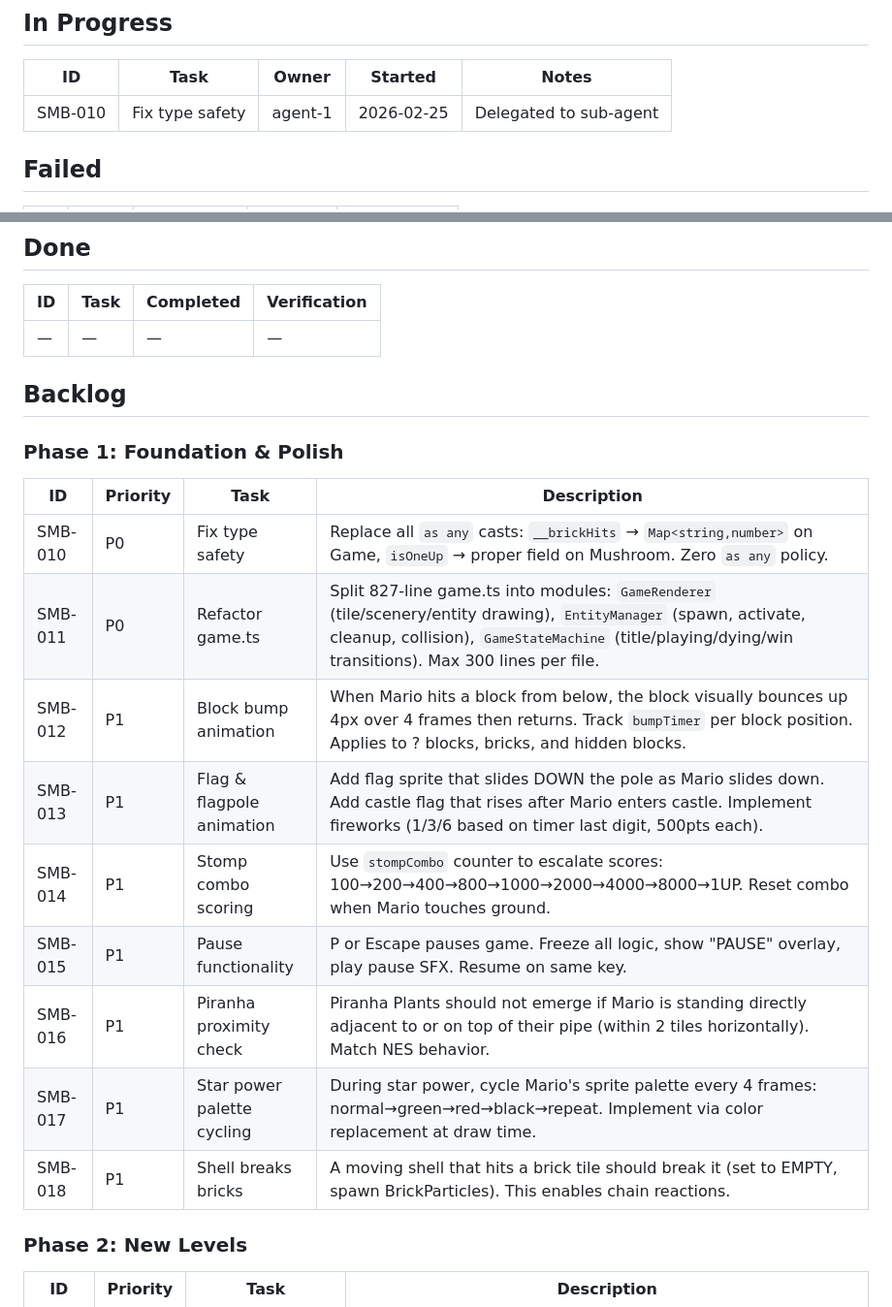
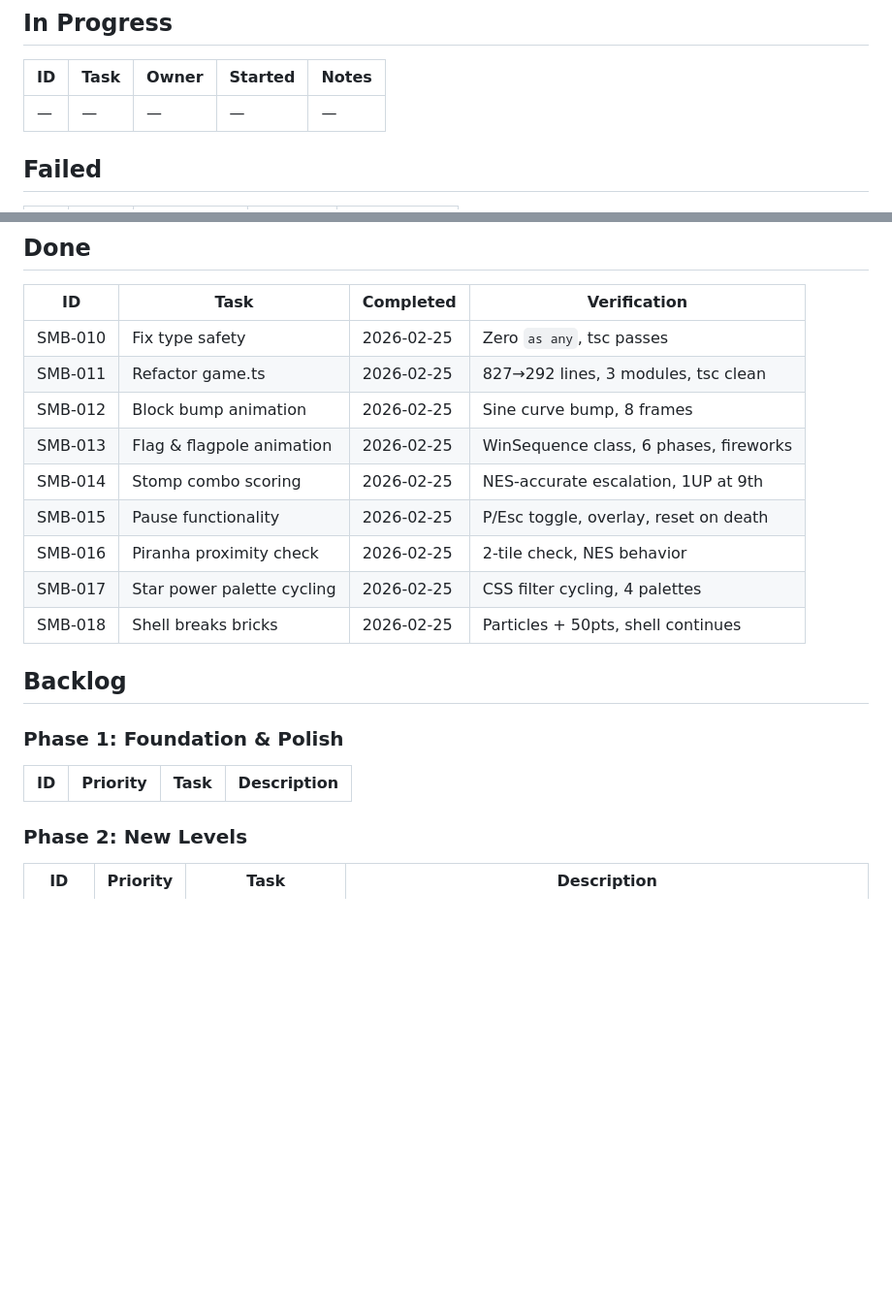
Before and after one commit to Vadaski/super-mario, a Markdown page: docs/todo/sprint.md, 2 parts joined by grey strips. Shown at 97% size. GitHub-like rendering; blank space fills up the shorter version.

Commit message:
docs: update sprint board — Phase 1 Foundation complete (8 tasks done)
Co-Authored-By: Claude Opus 4.6 <noreply@anthropic.com>

```diff
--- a/docs/todo/sprint.md
+++ b/docs/todo/sprint.md
@@ -20,7 +20,7 @@
 ## In Progress
 | ID | Task | Owner | Started | Notes |
 |----|------|-------|---------|-------|
-| SMB-010 | Fix type safety | agent-1 | 2026-02-25 | Delegated to sub-agent |
+| — | — | — | — | — |
 
 ## Failed
 | ID | Task | Fail Count | Reason | Last Failed |
@@ -40,7 +40,15 @@
 ## Done
 | ID | Task | Completed | Verification |
 |----|------|-----------|-------------|
-| — | — | — | — |
+| SMB-010 | Fix type safety | 2026-02-25 | Zero `as any`, tsc passes |
+| SMB-011 | Refactor game.ts | 2026-02-25 | 827→292 lines, 3 modules, tsc clean |
+| SMB-012 | Block bump animation | 2026-02-25 | Sine curve bump, 8 frames |
+| SMB-013 | Flag & flagpole animation | 2026-02-25 | WinSequence class, 6 phases, fireworks |
+| SMB-014 | Stomp combo scoring | 2026-02-25 | NES-accurate escalation, 1UP at 9th |
+| SMB-015 | Pause functionality | 2026-02-25 | P/Esc toggle, overlay, reset on death |
+| SMB-016 | Piranha proximity check | 2026-02-25 | 2-tile check, NES behavior |
+| SMB-017 | Star power palette cycling | 2026-02-25 | CSS filter cycling, 4 palettes |
+| SMB-018 | Shell breaks bricks | 2026-02-25 | Particles + 50pts, shell continues |
 
 ## Backlog
 
@@ -48,15 +56,6 @@
 
 | ID | Priority | Task | Description |
 |----|----------|------|-------------|
-| SMB-010 | P0 | Fix type safety | Replace all `as any` casts: `__brickHits` → `Map<string,number>` on Game, `isOneUp` → proper field on Mushroom. Zero `as any` policy. |
-| SMB-011 | P0 | Refactor game.ts | Split 827-line game.ts into modules: `GameRenderer` (tile/scenery/entity drawing), `EntityManager` (spawn, activate, cleanup, collision), `GameStateMachine` (title/playing/dying/win transitions). Max 300 lines per file. |
-| SMB-012 | P1 | Block bump animation | When Mario hits a block from below, the block visually bounces up 4px over 4 frames then returns. Track `bumpTimer` per block position. Applies to ? blocks, bricks, and hidden blocks. |
-| SMB-013 | P1 | Flag & flagpole animation | Add flag sprite that slides DOWN the pole as Mario slides down. Add castle flag that rises after Mario enters castle. Implement fireworks (1/3/6 based on timer last digit, 500pts each). |
-| SMB-014 | P1 | Stomp combo scoring | Use `stompCombo` counter to escalate scores: 100→200→400→800→1000→2000→4000→8000→1UP. Reset combo when Mario touches ground. |
-| SMB-015 | P1 | Pause functionality | P or Escape pauses game. Freeze all logic, show "PAUSE" overlay, play pause SFX. Resume on same key. |
-| SMB-016 | P1 | Piranha proximity check | Piranha Plants should not emerge if Mario is standing directly adjacent to or on top of their pipe (within 2 tiles horizontally). Match NES behavior. |
-| SMB-017 | P1 | Star power palette cycling | During star power, cycle Mario's sprite palette every 4 frames: normal→green→red→black→repeat. Implement via color replacement at draw time. |
-| SMB-018 | P1 | Shell breaks bricks | A moving shell that hits a brick tile should break it (set to EMPTY, spawn BrickParticles). This enables chain reactions. |
 
 ### Phase 2: New Levels
 
```
